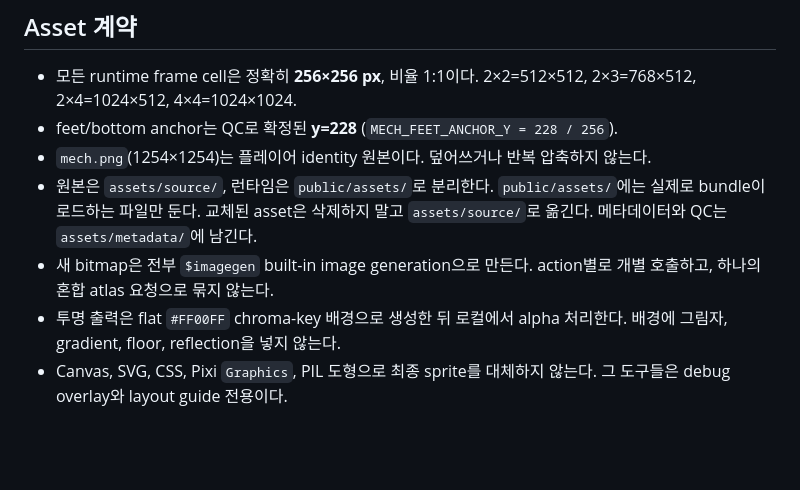
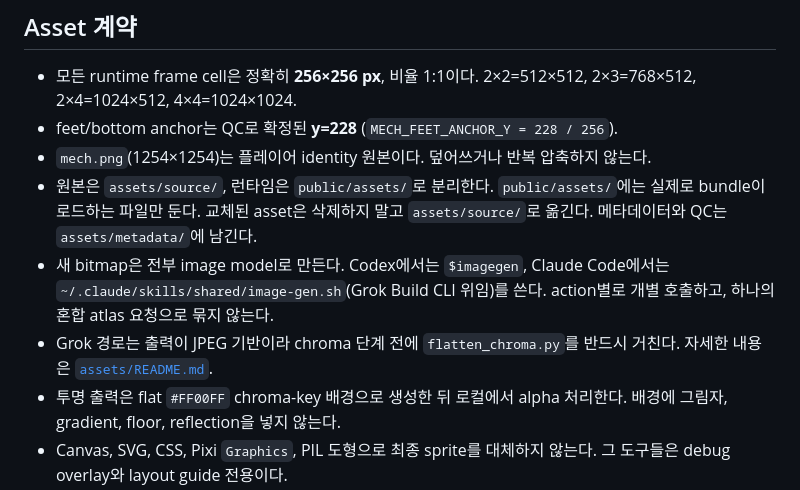
Before and after one commit to darkbard81/MechSky, a Markdown page: AGENTS.md, the part around the change. Drawn GitHub-style; blank space fills up the shorter version.

```diff
--- a/AGENTS.md
+++ b/AGENTS.md
@@ -113,8 +113,11 @@ documents/      아키텍처, 로드맵, milestone 증거
 - 원본은 `assets/source/`, 런타임은 `public/assets/`로 분리한다. `public/assets/`에는
   실제로 bundle이 로드하는 파일만 둔다. 교체된 asset은 삭제하지 말고 `assets/source/`로
   옮긴다. 메타데이터와 QC는 `assets/metadata/`에 남긴다.
-- 새 bitmap은 전부 `$imagegen` built-in image generation으로 만든다. action별로 개별
-  호출하고, 하나의 혼합 atlas 요청으로 묶지 않는다.
+- 새 bitmap은 전부 image model로 만든다. Codex에서는 `$imagegen`, Claude Code에서는
+  `~/.claude/skills/shared/image-gen.sh`(Grok Build CLI 위임)를 쓴다. action별로
+  개별 호출하고, 하나의 혼합 atlas 요청으로 묶지 않는다.
+- Grok 경로는 출력이 JPEG 기반이라 chroma 단계 전에 `flatten_chroma.py`를 반드시
+  거친다. 자세한 내용은 [`assets/README.md`](assets/README.md).
 - 투명 출력은 flat `#FF00FF` chroma-key 배경으로 생성한 뒤 로컬에서 alpha 처리한다.
   배경에 그림자, gradient, floor, reflection을 넣지 않는다.
 - Canvas, SVG, CSS, Pixi `Graphics`, PIL 도형으로 최종 sprite를 대체하지 않는다.
```
Also changed, not shown: assets/README.md (+48 -0 lines).
